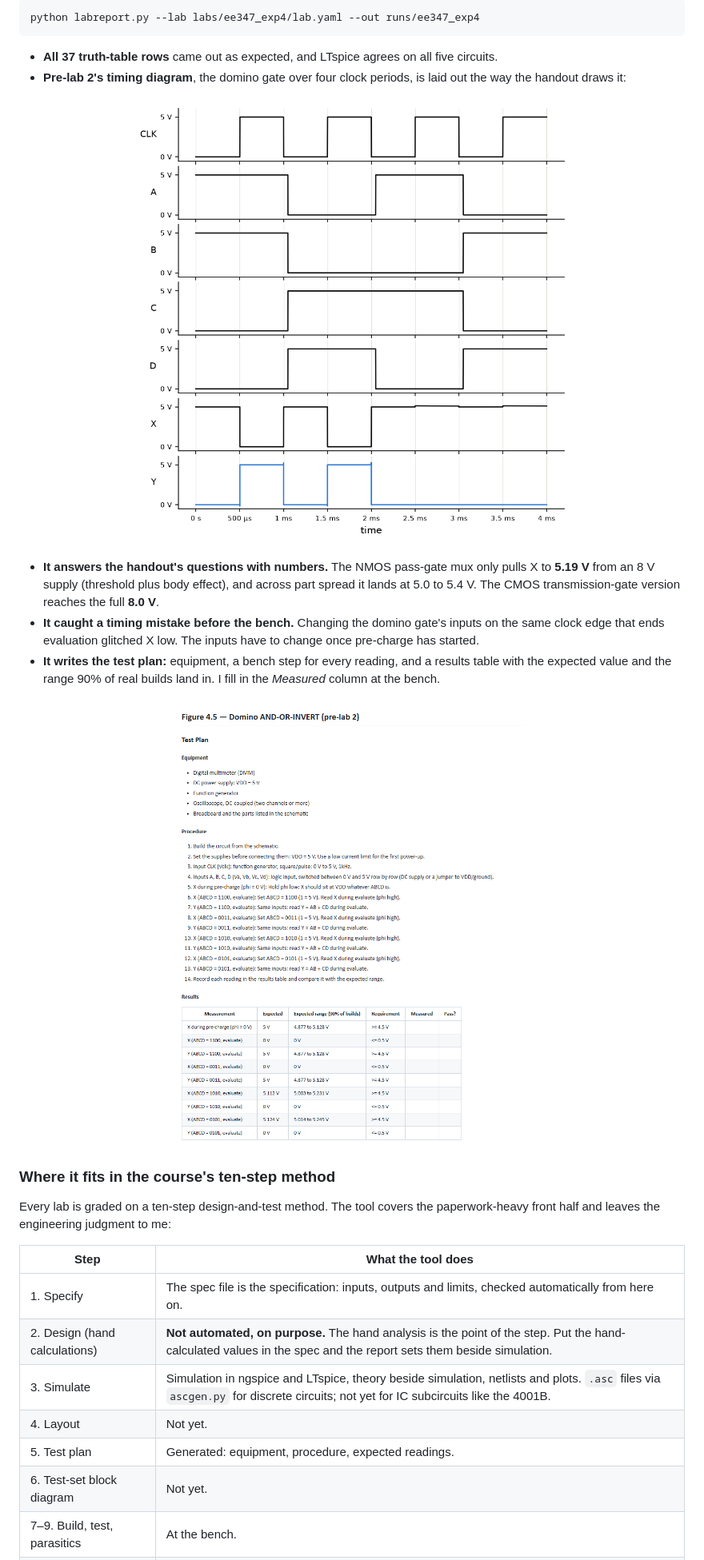
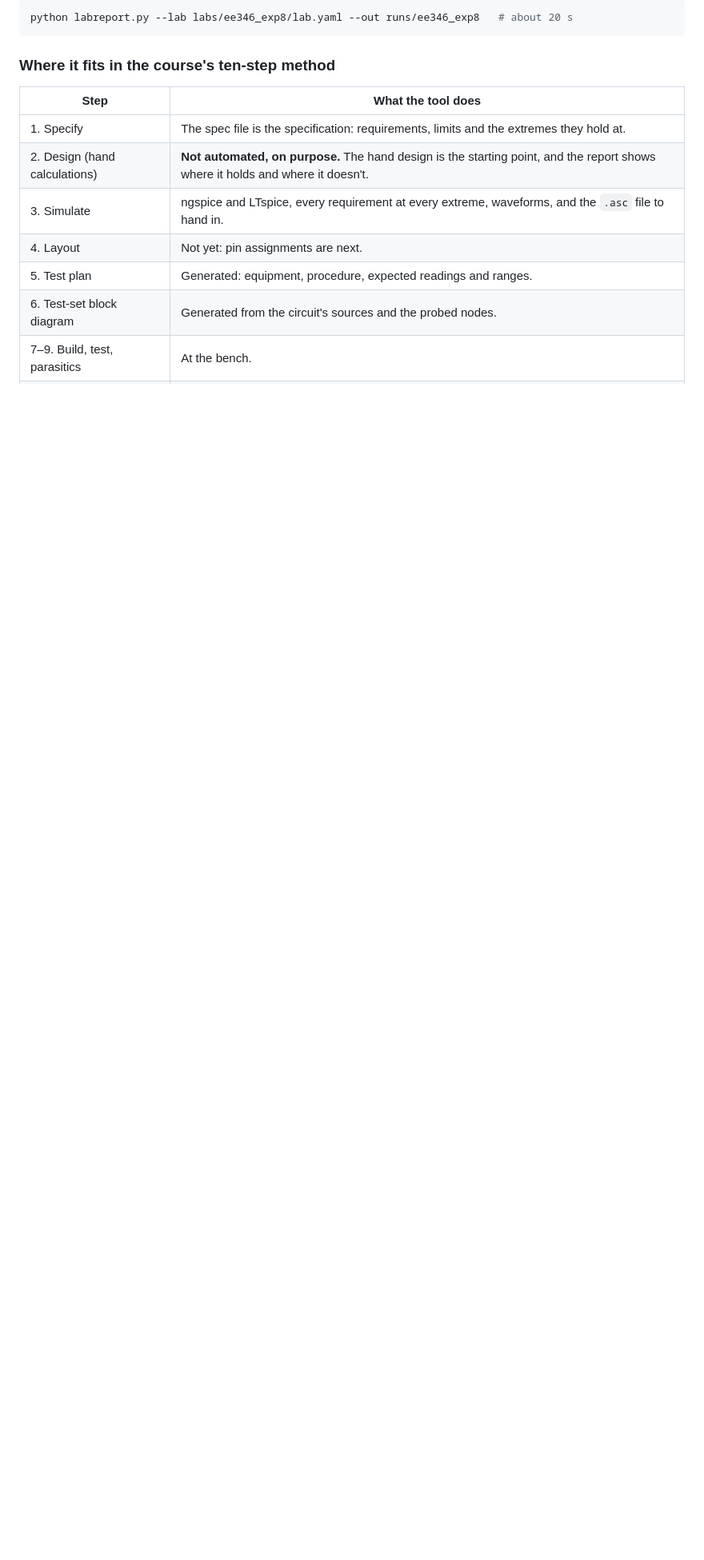
Before and after one commit to tankenbrandt/spice-assistant, a Markdown page: README.md, the part around one of its changes. Shown at 80% size. GitHub-like rendering; pictures changed too: docs/ee347-test-plan.png (deleted); blank space fills up the shorter version.

````diff
--- a/README.md
+++ b/README.md
@@ -45,43 +128,16 @@ about 25 seconds:
 
 ```bash
-python labreport.py --lab labs/ee347_exp4/lab.yaml --out runs/ee347_exp4
+python labreport.py --lab labs/ee346_exp8/lab.yaml --out runs/ee346_exp8   # about 20 s
 ```
-
-- **All 37 truth-table rows** came out as expected, and LTspice agrees on all
-  five circuits.
-- **Pre-lab 2's timing diagram**, the domino gate over four clock periods,
-  is laid out the way the handout draws it:
-
-<p align="center">
-  <img src="docs/ee347-domino-timing.png" width="640" alt="Timing diagram: clock, inputs A to D, dynamic node X and output Y = AB + CD over four clock periods">
-</p>
-
-- **It answers the handout's questions with numbers.** The NMOS pass-gate
-  mux only pulls X to **5.19 V** from an 8 V supply (threshold plus body
-  effect), and across part spread it lands at 5.0 to 5.4 V. The CMOS
-  transmission-gate version reaches the full **8.0 V**.
-- **It caught a timing mistake before the bench.** Changing the domino gate's
-  inputs on the same clock edge that ends evaluation glitched X low. The
-  inputs have to change once pre-charge has started.
-- **It writes the test plan:** equipment, a bench step for every reading, and
-  a results table with the expected value and the range 90% of real builds
-  land in. I fill in the *Measured* column at the bench.
-
-<p align="center">
-  <img src="docs/ee347-test-plan.png" width="640" alt="Generated test plan for the domino gate: equipment, procedure, and a results table with expected values, expected ranges and empty Measured and Pass columns">
-</p>
 
 ### Where it fits in the course's ten-step method
 
-Every lab is graded on a ten-step design-and-test method. The tool covers the
-paperwork-heavy front half and leaves the engineering judgment to me:
-
 | Step | What the tool does |
 |---|---|
-| 1. Specify | The spec file is the specification: inputs, outputs and limits, checked automatically from here on. |
-| 2. Design (hand calculations) | **Not automated, on purpose.** The hand analysis is the point of the step. Put the hand-calculated values in the spec and the report sets them beside simulation. |
-| 3. Simulate | Simulation in ngspice and LTspice, theory beside simulation, netlists and plots. `.asc` files via `ascgen.py` for discrete circuits; not yet for IC subcircuits like the 4001B. |
-| 4. Layout | Not yet. |
-| 5. Test plan | Generated: equipment, procedure, expected readings. |
-| 6. Test-set block diagram | Not yet. |
+| 1. Specify | The spec file is the specification: requirements, limits and the extremes they hold at. |
+| 2. Design (hand calculations) | **Not automated, on purpose.** The hand design is the starting point, and the report shows where it holds and where it doesn't. |
+| 3. Simulate | ngspice and LTspice, every requirement at every extreme, waveforms, and the `.asc` file to hand in. |
+| 4. Layout | Not yet: pin assignments are next. |
+| 5. Test plan | Generated: equipment, procedure, expected readings and ranges. |
+| 6. Test-set block diagram | Generated from the circuit's sources and the probed nodes. |
 | 7–9. Build, test, parasitics | At the bench. |
````
Also changed, not shown: other parts of README.md (+136 -80 lines), docs/exp8-schematic.png (added), docs/exp8-test-set.png (added), docs/exp8-waveforms.png (added), 2 other files.
